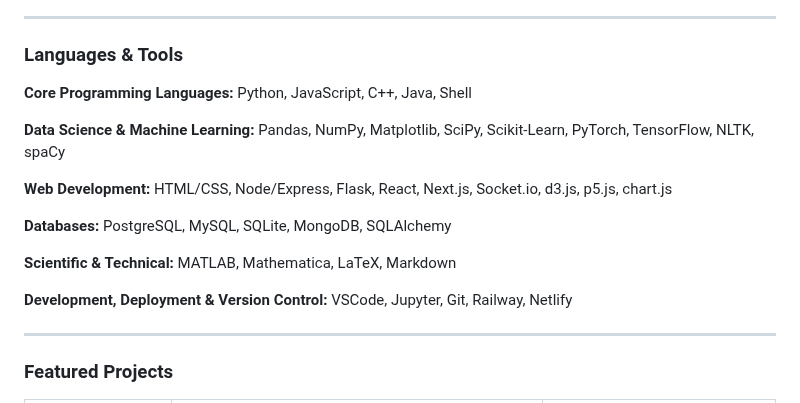
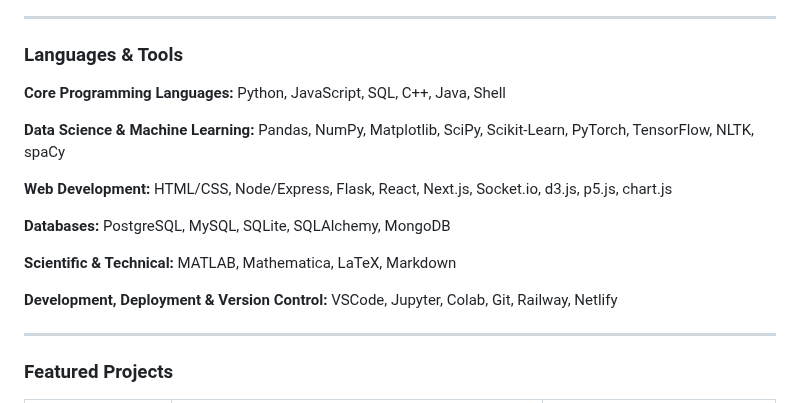
Before and after one commit to brayvid/brayvid, a Markdown page: README.md, the part around the change. Rendered like a GitHub page.

```diff
--- a/README.md
+++ b/README.md
@@ -18,7 +18,7 @@ Developer with 15+ years in computational problem-solving, specializing in machi
 ### Languages & Tools
 
 **Core Programming Languages:**
-Python, JavaScript, C++, Java, Shell
+Python, JavaScript, SQL, C++, Java, Shell
 
 **Data Science & Machine Learning:**
 Pandas, NumPy, Matplotlib, SciPy, Scikit-Learn, PyTorch, TensorFlow, NLTK, spaCy
@@ -27,13 +27,13 @@ Pandas, NumPy, Matplotlib, SciPy, Scikit-Learn, PyTorch, TensorFlow, NLTK, spaCy
 HTML/CSS, Node/Express, Flask, React, Next.js, Socket.io, d3.js, p5.js, chart.js
 
 **Databases:**
-PostgreSQL, MySQL, SQLite, MongoDB, SQLAlchemy
+PostgreSQL, MySQL, SQLite, SQLAlchemy, MongoDB
 
 **Scientific & Technical:**
 MATLAB, Mathematica, LaTeX, Markdown
 
 **Development, Deployment & Version Control:**
-VSCode, Jupyter, Git, Railway, Netlify
+VSCode, Jupyter, Colab, Git, Railway, Netlify
 
 ---
 
```
